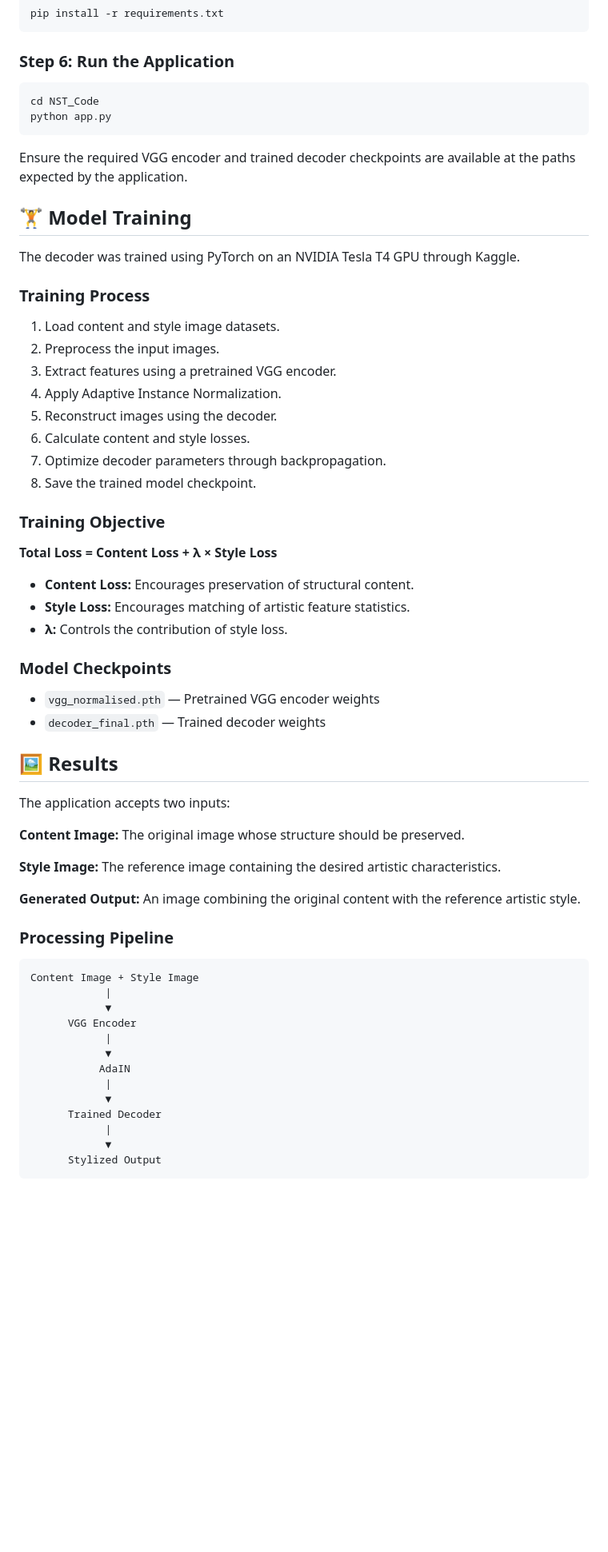
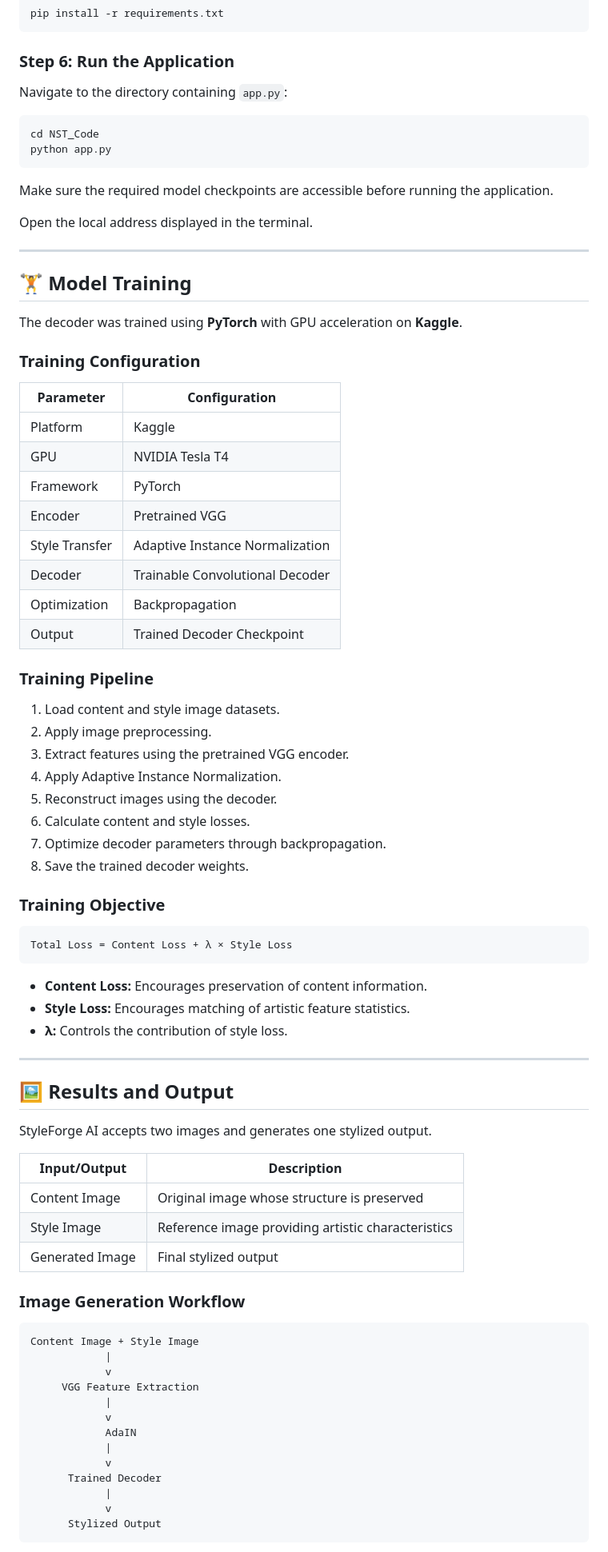
Before and after one commit to ritikasainii1234-cloud/AdaIN-Neural-Style-Transfer, a Markdown page: README.md, the part around one of its changes. Shown at 80% size. Rendered like a GitHub page; blank space fills up the shorter version.

````diff
--- a/README.md
+++ b/README.md
@@ -158,66 +215,84 @@ pip install -r requirements.txt
 
 ### Step 6: Run the Application
 
+Navigate to the directory containing `app.py`:
+
 ```bash
 cd NST_Code
 python app.py
 ```
 
-Ensure the required VGG encoder and trained decoder checkpoints are available at the paths expected by the application.
+Make sure the required model checkpoints are accessible before running the application.
+
+Open the local address displayed in the terminal.
+
+---
 
 ## 🏋️ Model Training
 
-The decoder was trained using PyTorch on an NVIDIA Tesla T4 GPU through Kaggle.
+The decoder was trained using **PyTorch** with GPU acceleration on **Kaggle**.
 
-### Training Process
+### Training Configuration
+
+| Parameter | Configuration |
+|---|---|
+| Platform | Kaggle |
+| GPU | NVIDIA Tesla T4 |
+| Framework | PyTorch |
+| Encoder | Pretrained VGG |
+| Style Transfer | Adaptive Instance Normalization |
+| Decoder | Trainable Convolutional Decoder |
+| Optimization | Backpropagation |
+| Output | Trained Decoder Checkpoint |
+
+### Training Pipeline
 
 1. Load content and style image datasets.
-2. Preprocess the input images.
-3. Extract features using a pretrained VGG encoder.
+2. Apply image preprocessing.
+3. Extract features using the pretrained VGG encoder.
 4. Apply Adaptive Instance Normalization.
 5. Reconstruct images using the decoder.
 6. Calculate content and style losses.
 7. Optimize decoder parameters through backpropagation.
-8. Save the trained model checkpoint.
+8. Save the trained decoder weights.
 
 ### Training Objective
 
-**Total Loss = Content Loss + λ × Style Loss**
+```text
+Total Loss = Content Loss + λ × Style Loss
+```
 
-- **Content Loss:** Encourages preservation of structural content.
+- **Content Loss:** Encourages preservation of content information.
 - **Style Loss:** Encourages matching of artistic feature statistics.
 - **λ:** Controls the contribution of style loss.
 
-### Model Checkpoints
+---
 
-- `vgg_normalised.pth` — Pretrained VGG encoder weights
-- `decoder_final.pth` — Trained decoder weights
+## 🖼️ Results and Output
 
-## 🖼️ Results
+StyleForge AI accepts two images and generates one stylized output.
 
-The application accepts two inputs:
+| Input/Output | Description |
+|---|---|
+| Content Image | Original image whose structure is preserved |
+| Style Image | Reference image providing artistic characteristics |
+| Generated Image | Final stylized output |
 
-**Content Image:** The original image whose structure should be preserved.
-
-**Style Image:** The reference image containing the desired artistic characteristics.
-
-**Generated Output:** An image combining the original content with the reference artistic style.
-
-### Processing Pipeline
+### Image Generation Workflow
 
 ```text
 Content Image + Style Image
             |
-            ▼
-      VGG Encoder
+            v
+     VGG Feature Extraction
             |
-            ▼
-           AdaIN
+            v
+            AdaIN
             |
-            ▼
+            v
       Trained Decoder
             |
-            ▼
+            v
       Stylized Output
 ```
 
````
Also changed, not shown: other parts of README.md (+145 -71 lines).
